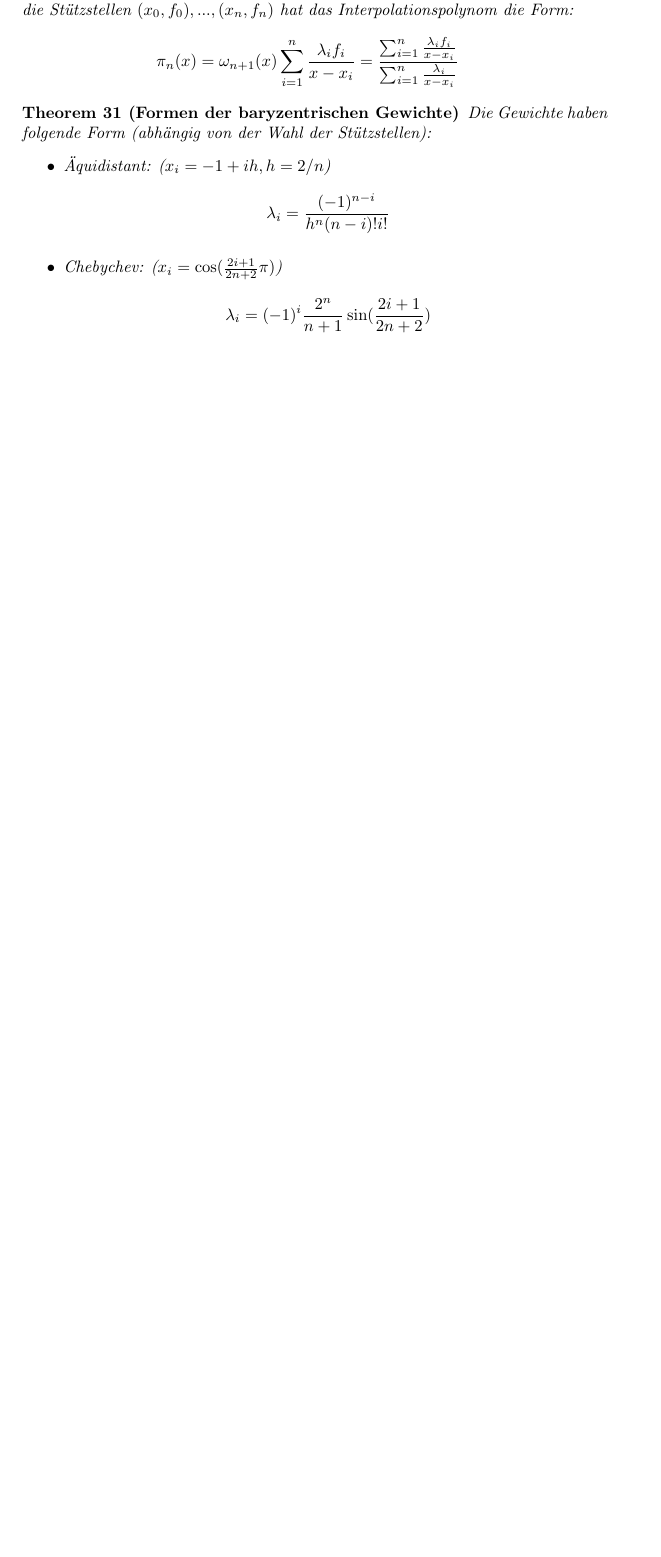
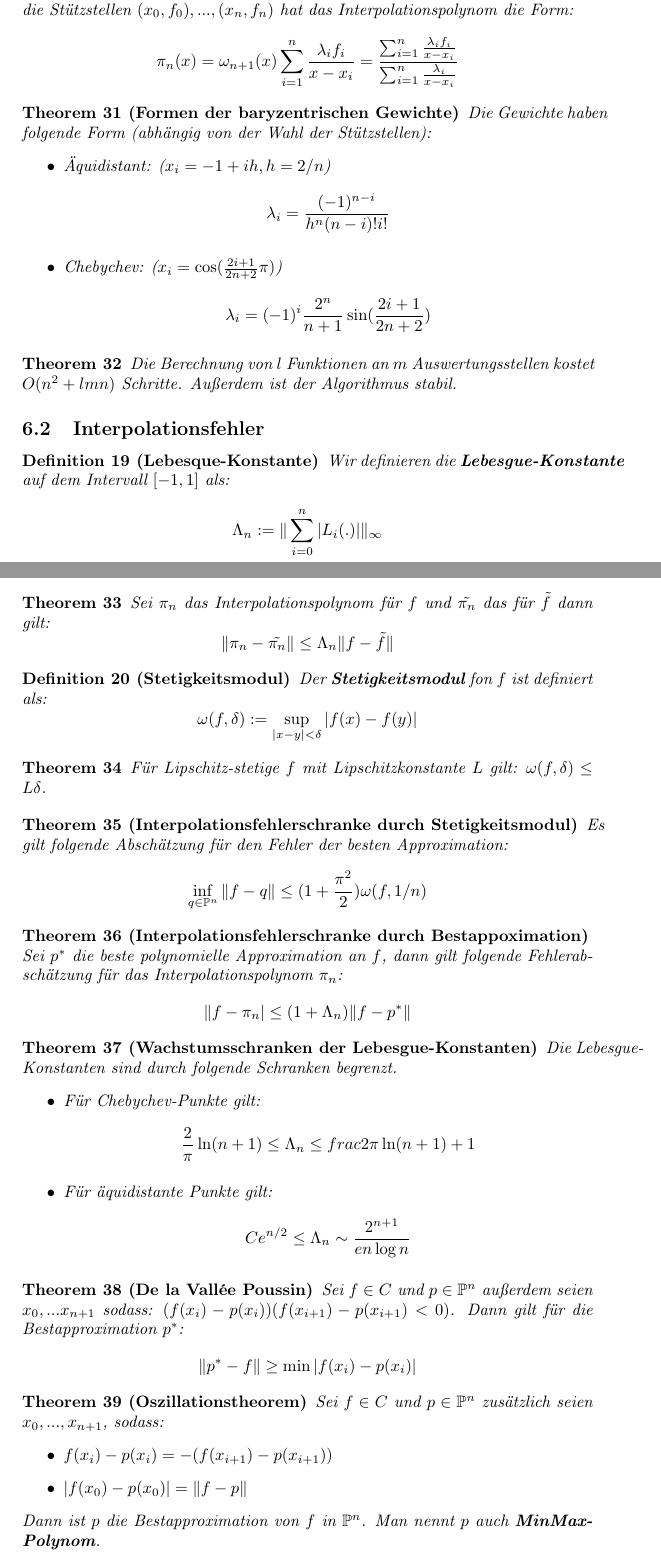
Before and after one commit to Xnartharax/Numerik-Zusammenfassung, a LaTeX document (document.tex): part of page 14 of 14 before the commit and two parts of pages 14 and 15 of 16 after it, the two joined at a grey line, cut so that both start at the same text, the shorter picture padded with empty space. The pictures show the PDF file document.pdf that the author committed with the source.

Commit message:
ein haufen spline scheiß

```diff
--- a/document.tex
+++ b/document.tex
@@ -571,3 +573,58 @@
 			$$\lambda_i = (-1)^i\frac{2^n}{n+1}\sin(\frac{2i+1}{2n+2})$$
 		\end{itemize}
 	\end{theorem}
+	\begin{theorem}
+		Die Berechnung von $l$ Funktionen an $m$ Auswertungsstellen kostet $O(n^2+lmn)$ Schritte. Außerdem ist der Algorithmus stabil.
+	\end{theorem}
+	\subsection{Interpolationsfehler}
+	\begin{definition}[Lebesque-Konstante]
+		Wir definieren die \textbf{Lebesgue-Konstante} auf dem Intervall $[-1, 1]$ als:
+		$$\Lambda_n := \Vert\sum_{i=0}^n|L_i(.)|\Vert_\infty$$
+	\end{definition}
+	\begin{theorem}
+		Sei $\pi_n$ das Interpolationspolynom für $f$ und $\tilde{\pi_n}$ das für $\tilde{f}$ dann gilt:
+		$$\Vert\pi_n-\tilde{\pi_n}\Vert \leq \Lambda_n\Vert f- \tilde{f}\Vert$$
+	\end{theorem}
+	\begin{definition}[Stetigkeitsmodul]
+		Der \textbf{Stetigkeitsmodul} fon $f$ ist definiert als:
+		$$\omega(f, \delta) := \sup_{|x-y|<\delta}|f(x)-f(y)|$$
+	\end{definition}
+	\begin{theorem}
+		Für Lipschitz-stetige $f$ mit Lipschitzkonstante $L$ gilt: $\omega(f, \delta) \leq L\delta$.
+	\end{theorem}
+	\begin{theorem}[Interpolationsfehlerschranke durch Stetigkeitsmodul]
+		Es gilt folgende Abschätzung für den Fehler der besten Approximation:
+		$$\inf_{q\in \mathbb{P}^n}\Vert f-q\Vert \leq (1+\frac{\pi^2}{2})\omega(f, 1/n)$$
+	\end{theorem}
+	\begin{theorem}[Interpolationsfehlerschranke durch Bestappoximation]
+		Sei $p^*$ die beste polynomielle Approximation an $f$, dann gilt folgende Fehlerabschätzung für das Interpolationspolynom $\pi_n$:
+		$$\Vert f-\pi_n\vert \leq (1+\Lambda_n)\Vert f- p^*\Vert$$
+	\end{theorem}
+	\begin{theorem}[Wachstumsschranken der Lebesgue-Konstanten]
+		Die Lebesgue-Konstanten sind durch folgende Schranken begrenzt.
+		\begin{itemize}
+			\item Für Chebychev-Punkte gilt:
+			$$\frac{2}{\pi}\ln(n+1) \leq \Lambda_n \leq frac{2}{\pi}\ln(n+1)+1$$
+			\item Für äquidistante Punkte gilt:
+			$$Ce^{n/2}\leq \Lambda_n \sim \frac{2^{n+1}}{en\log n}$$
+		\end{itemize}
+	\end{theorem}
+	\begin{theorem}[De la Vallée Poussin]
+		Sei $f\in C$ und $p\in \mathbb{P}^n$ außerdem seien $x_0, ... x_{n+1}$ sodass: $(f(x_i)-p(x_i))(f(x_{i+1})- p(x_{i+1}) < 0)$. Dann gilt für die Bestapproximation $p^*$:
+		$$\Vert p^*-f\Vert\geq \min |f(x_i)- p(x_i)|$$
+	\end{theorem}
+	\begin{theorem}[Oszillationstheorem]
+		Sei $f\in C$ und $p\in \mathbb{P}^n$ zusätzlich seien $x_0, ...,x_{n+1}$, sodass:
+		\begin{itemize}
+			\item $f(x_i)-p(x_i) = - (f(x_{i+1})-p(x_{i+1}))$
+			\item $|f(x_0)-p(x_0)| = \Vert f-p\Vert$
+		\end{itemize}
+		Dann ist $p$ die Bestapproximation von $f$ in $\mathbb{P}^n$. Man nennt $p$ auch \textbf{MinMax-Polynom}.
+	\end{theorem}
+	\subsection{Spline-Interpolation}
+	\begin{definition}[Spline]
+		Sei $\Delta = \{a=x_0 < x_1 < ... < x_n = b\}$ ein Gitter auf $[a, b]$ Dann sind die Splineräume von Grad $k$ definiert als:
+		$$S_{\Delta, k} := \{v\in C^{k-1}([a, b]) : v|_{[x_i, x_{i+1}]}\in \mathbb{P}^k\}$$
+		$$S_{\Delta, 0} : = \{v|_{[x_i, x_{i+1}]} \in \mathbb{P}^0\}$$
+		Die Spline-Räume sind Vektorräume mit Dimension $n+k$.
+	\end{definition}
@@ -573,0 +634,6 @@
+		\begin{itemize}
+			\item Vollständiger Spline: $s'(x_0) = f'(x_0)$ und $s'(x_n) = f'(x_n)$
+			\item Natürlicher Spline: $s''(x_0) = s''(x_n) = 0$
+			\item Periodischer Spline: $s'(x_0) = s'(x_n)$ und $s''(x_0) = s''(x_n)$
+		\end{itemize}
+	\end{definition}
@@ -574 +644,11 @@
+	\end{definition}
+	\begin{definition}
+		Aus den Momenten kann $s$ berechnet werden als:
+		$$s(x)|_{[x_{i-1}, x_i]} = c_i ü d_i(x-\frac{x_{i-1}+x_i}{2}) +m_i\frac{(x-x_{i})^3}{6h_i} - m_{i-1}\frac{(x-x_{i-1})^3}{6h_i}$$
+		Dabei sei $h_i = x_i -x_{i-1}$ und
+		$$c_i = \frac{f_i+f_{i-1}}{2}-\frac{h_i^2}{12}(m_i+m_{i-1})$$
+		$$d_i = \frac{f_i-f_{i-1}}{h_i}-\frac{h_i}{6}(m_i-m_{i-1})$$
+	\end{definition}
+	Die Momente lassen sich folgendermaßen ausrechnen:
+
 \end{document}
```
Also changed, not shown: document.pdf, document.tex (11 more changed lines), 5 other files.
